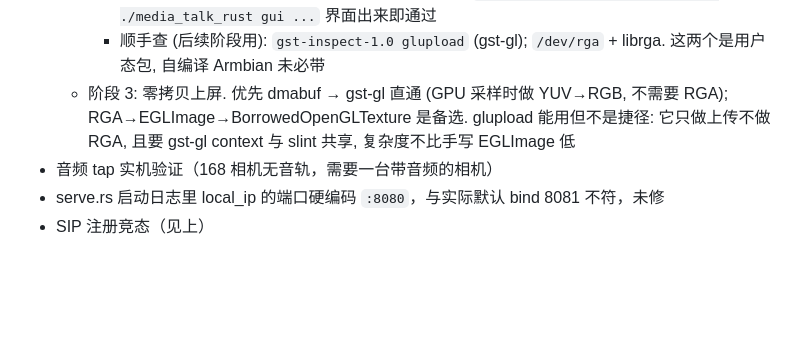
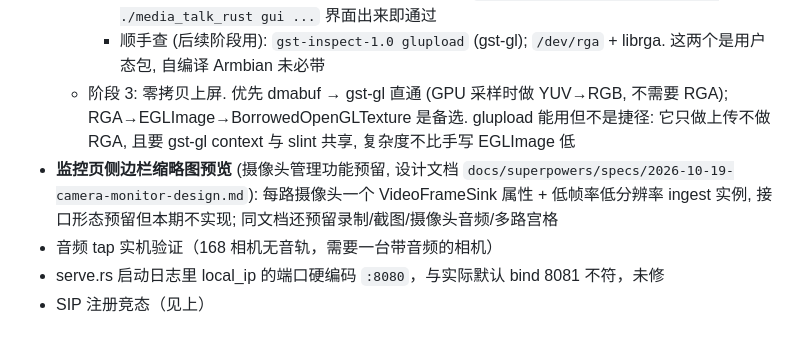
Before and after one commit to TOTHTOT/media_talk_rust, a Markdown page: docs/pitfalls.md, the part around the change. Drawn GitHub-style; blank space fills up the shorter version.

Commit message:
[文档] 监控页网络摄像头管理设计: 管理入设置页, 监控页复用对讲视频通路

```diff
--- a/docs/pitfalls.md
+++ b/docs/pitfalls.md
@@ -432,6 +432,10 @@ latch 未过期可能仍不通, 稍候重拨自愈; 反复 0 包时先看日志
     YUV→RGB, 不需要 RGA); RGA→EGLImage→BorrowedOpenGLTexture 是备选.
     glupload 能用但不是捷径: 它只做上传不做 RGA, 且要 gst-gl context
     与 slint 共享, 复杂度不比手写 EGLImage 低
+- **监控页侧边栏缩略图预览** (摄像头管理功能预留, 设计文档
+  `docs/superpowers/specs/2026-10-19-camera-monitor-design.md`):
+  每路摄像头一个 VideoFrameSink 属性 + 低帧率低分辨率 ingest 实例,
+  接口形态预留但本期不实现; 同文档还预留录制/截图/摄像头音频/多路宫格
 - 音频 tap 实机验证（168 相机无音轨，需要一台带音频的相机）
 - serve.rs 启动日志里 local_ip 的端口硬编码 `:8080`，与实际默认 bind 8081
   不符，未修
```
Also changed, not shown: 1 other file.
